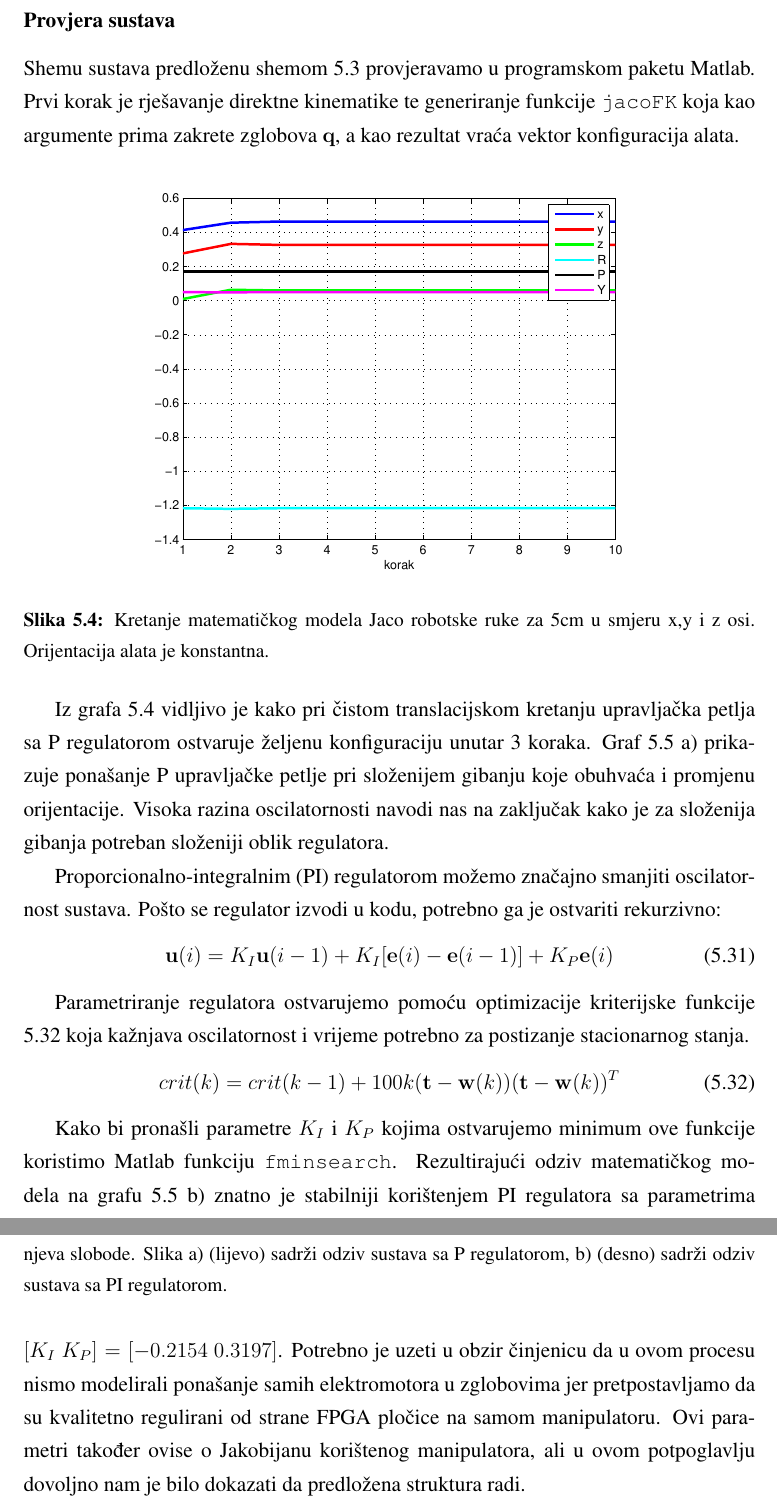
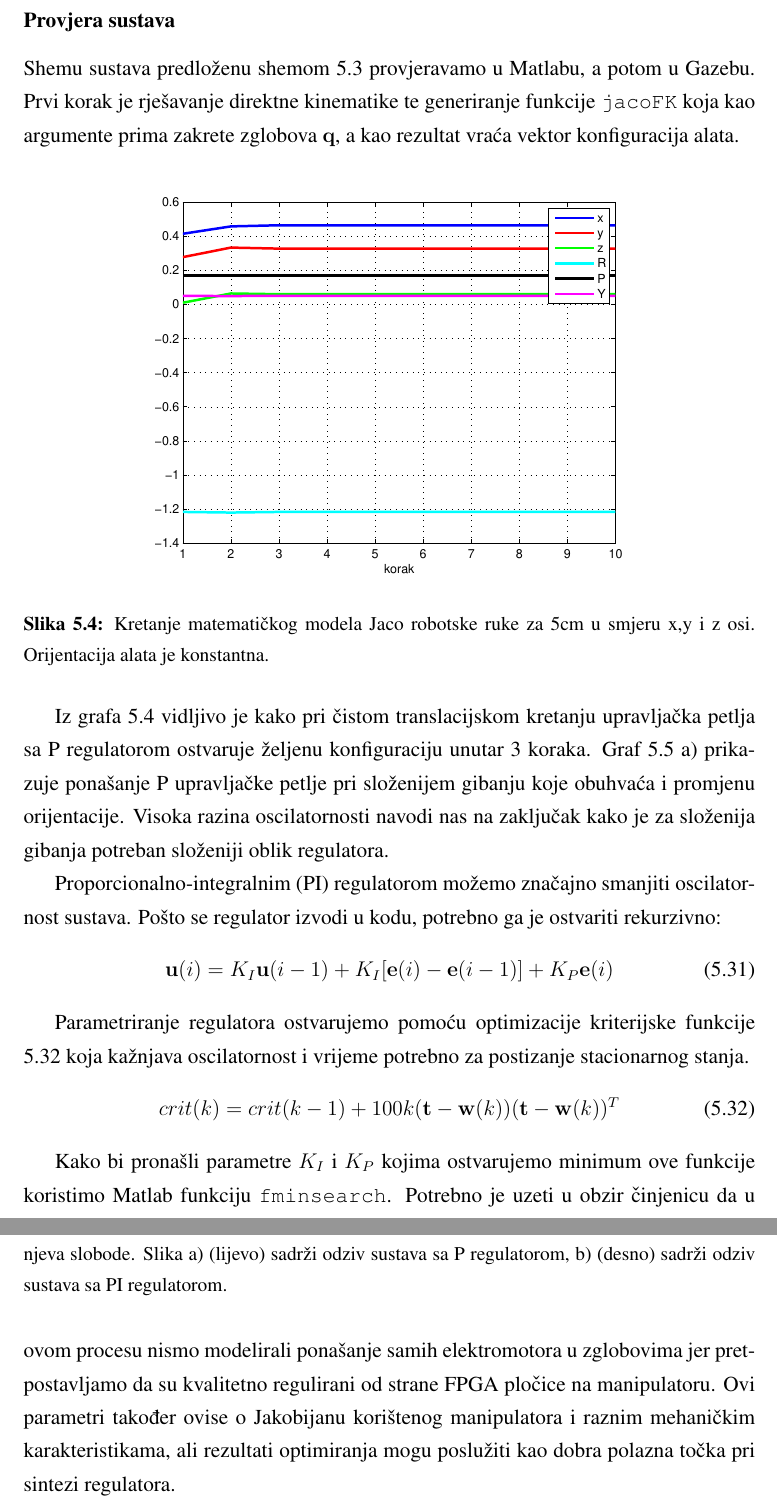
Before and after one commit to filipmrc/rectors-award-paper, a LaTeX thesis (rektorova.tex): two parts of pages 32 and 33 of 46, joined at a grey line, cut so that both start at the same text. Compiled offline with pdfLaTeX.

Commit message:
Started simulation part

```diff
--- a/rektorova.tex
+++ b/rektorova.tex
@@ -789,7 +789,7 @@ Iz \ref{petlja} primjećujemo kako se radi o strukturi sa P (proporcionalnim) re
 \newpage
 
 \subsubsection{Provjera sustava}
-Shemu sustava predloženu shemom \ref{petlja} provjeravamo u programskom paketu Matlab.
+Shemu sustava predloženu shemom \ref{petlja} provjeravamo u Matlabu, a potom u Gazebu.
 Prvi korak je rješavanje direktne kinematike te generiranje funkcije \verb|jacoFK| koja kao argumente prima zakrete zglobova $\mathbf{q}$,
 a kao rezultat vraća vektor konfiguracija alata.
 %\begin{equation}
@@ -832,15 +832,13 @@ crit(k) = crit(k-1) + 100 k (\mathbf{t} - \mathbf{w}(k)) (\mathbf{t} - \mathbf{w
 \end{equation}
 
 Kako bi pronašli parametre $K_I$ i $K_P$ kojima ostvarujemo minimum ove funkcije koristimo Matlab funkciju \verb|fminsearch|.
-Rezultirajući odziv matematičkog modela na grafu \ref{PPI} b) znatno je stabilniji korištenjem PI regulatora sa parametrima $[K_I \ K_P] = [ -0.2154  \  0.3197]$.
-Potrebno je uzeti u obzir činjenicu da u ovom procesu nismo modelirali ponašanje samih elektromotora u zglobovima jer pretpostavljamo da su kvalitetno regulirani od strane FPGA pločice na samom manipulatoru.
-Ovi parametri također ovise o Jakobijanu korištenog manipulatora, ali u ovom potpoglavlju dovoljno nam je bilo dokazati da predložena struktura radi.
+Potrebno je uzeti u obzir činjenicu da u ovom procesu nismo modelirali ponašanje samih elektromotora u zglobovima jer pretpostavljamo da su kvalitetno regulirani od strane FPGA pločice na manipulatoru.
+Ovi parametri također ovise o Jakobijanu korištenog manipulatora i raznim mehaničkim karakteristikama, ali rezultati optimiranja mogu poslužiti kao dobra polazna točka pri sintezi regulatora.
 
 \chapter{Detekcijski algoritam}\label{Detekcijski algoritam}
 Upravljanje pokretima ruke može se izvesti na više načina. U ovom radu odlučeno je koristiti dubinsku kameru kojom se snimaju čovjekovi pokreti ruke te se svaka snimljlena slika prevodi u informaciju o trenutnoj lokaciji i orijentaciji ruke u trodimenzionalnom prostoru kojeg dubinska kamera promatra.
 
-Problem detekcije poze u kojoj se nalazi ruka s nekom dozom uspješnosti riješen
-je i kod klasičnih slika (npr. //todo 3 citata), ali taj pristup većinom obilježava prevelika
+Problem detekcije poze u kojoj se nalazi ruka s nekom dozom uspješnosti riješen je i kod klasičnih slika (npr. //todo 3 citata), ali taj pristup većinom obilježava prevelika
 ovisnost o svjetlosnim parametrima slike te potreba za većim računalnim resursima. Takvi zahtjevi otežavaju detekciju u stvarnom vremenu na osobnom računalu.
 
 Većina pristupa detekciji objekata kod klasične slike s intenzitetom svjetlosti u pojedinim točkama može se primijeniti i kod dubinske slike. Pri tome dubinsku sliku možemo promatrati kao klasičnu sivu sliku te raditi detekcije nad istom samo moramo imati na umu kako informacija koju sadrži pojedini slikovni element ne odgovara intenzitetu, već je mjera udaljenosti. Također uobičajena crno-bijela slika se sastoji od 8-bitnih vrijednosti što polučuje 256 različitih slikovnih elemenata te u većini slučaja možemo biti zadovoljni s tim. Kod dubinske slike to nije slučaj. Ako imamo 256 različitih slikovnih elemenata sposobni smo detektirati 256 različitih dubina, s čime ne možemo biti zadovoljni ako želimo detekciju na većem rasponu ($1m$) uz veliku preciznost ($1mm$). Zato je uobičajen zapis dubinske slike
```
